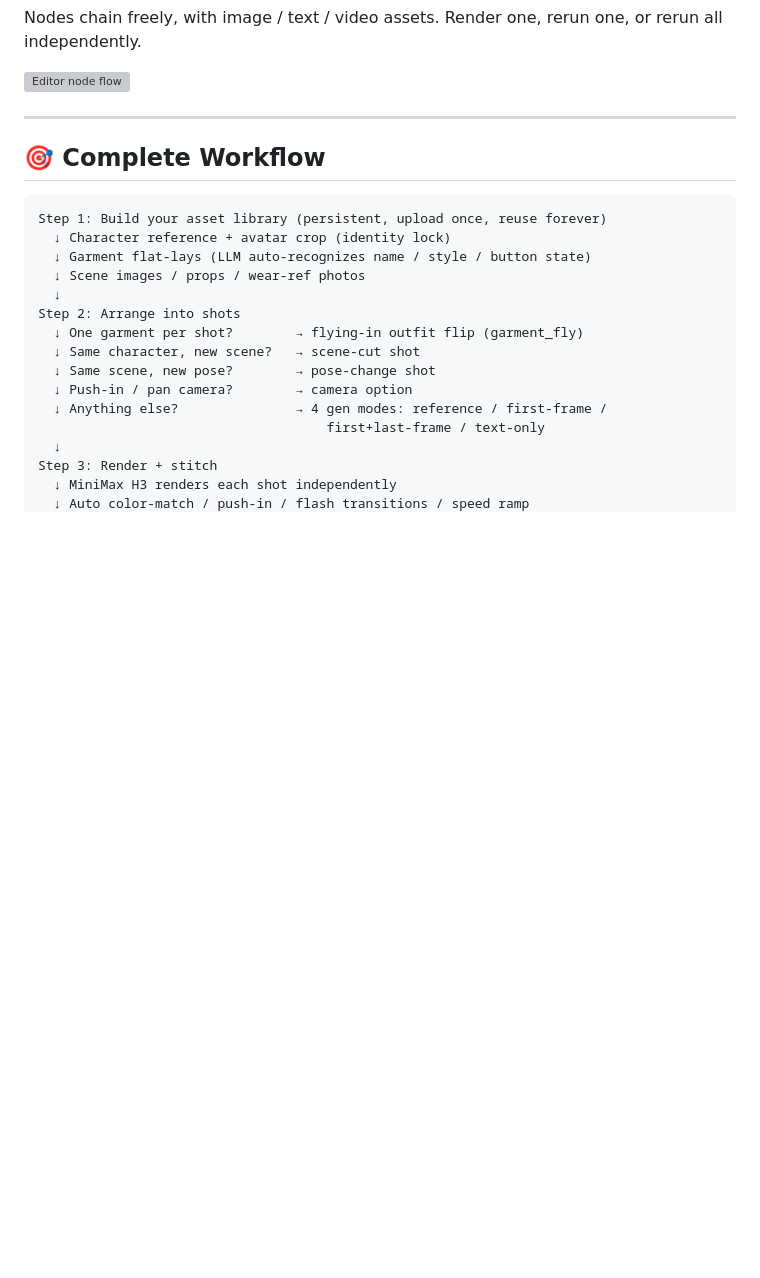
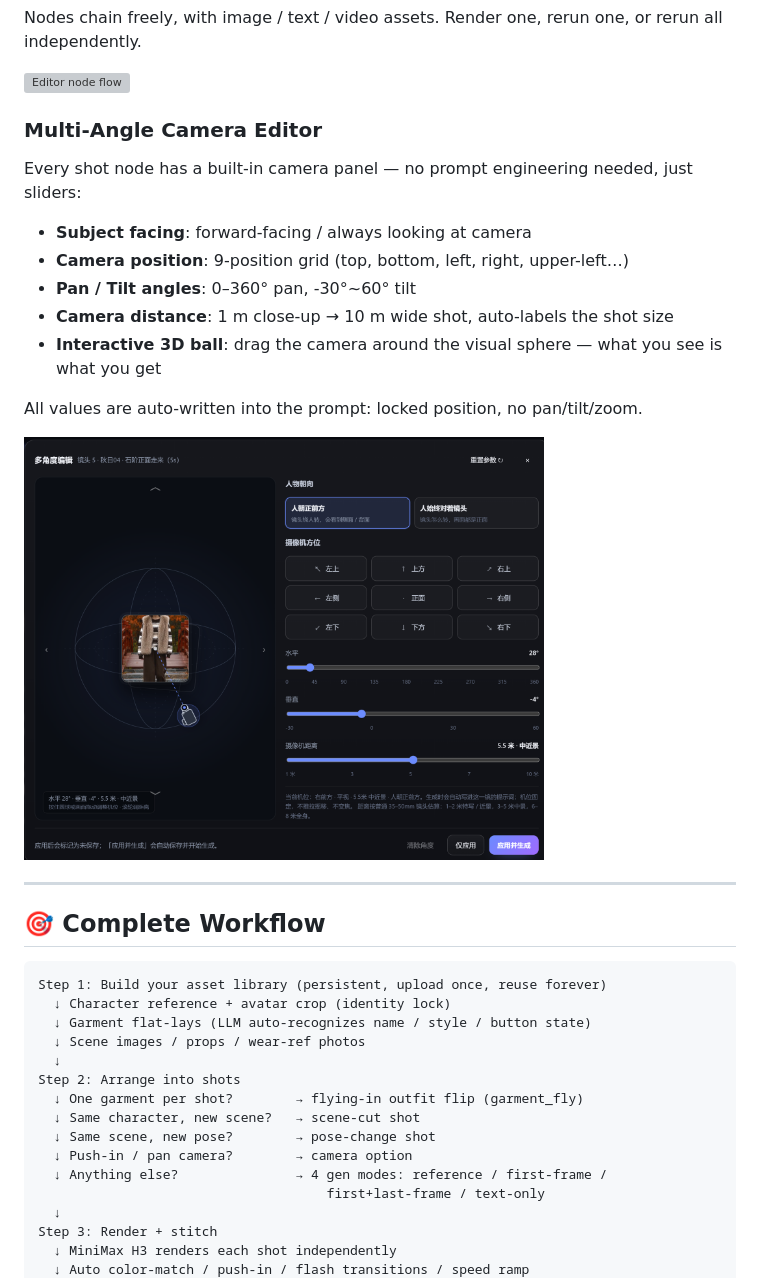
Before and after one commit to degang2018/outfit-snap, a Markdown page: docs/README_EN.md, the part around the change. Rendered like a GitHub page; pictures changed too: docs/images/camera-editor.png (added); blank space fills up the shorter version; grey boxes are pictures that could not be loaded.

```diff
--- a/docs/README_EN.md
+++ b/docs/README_EN.md
@@ -124,6 +124,20 @@ Each shot is a node that supports **4 video-generation modes**:
 Nodes chain freely, with image / text / video assets. Render one, rerun one, or rerun all independently.
 
 <img src="./images/editor-flow.png" alt="Editor node flow">
+
+### Multi-Angle Camera Editor
+
+Every shot node has a built-in camera panel — no prompt engineering needed, just sliders:
+
+- **Subject facing**: forward-facing / always looking at camera
+- **Camera position**: 9-position grid (top, bottom, left, right, upper-left…)
+- **Pan / Tilt angles**: 0–360° pan, -30°~60° tilt
+- **Camera distance**: 1 m close-up → 10 m wide shot, auto-labels the shot size
+- **Interactive 3D ball**: drag the camera around the visual sphere — what you see is what you get
+
+All values are auto-written into the prompt: locked position, no pan/tilt/zoom.
+
+<img src="./images/camera-editor.png" alt="Multi-angle camera editor" width="520">
 
 ---
 
```
Also changed, not shown: README.md (+15 -1 lines).
